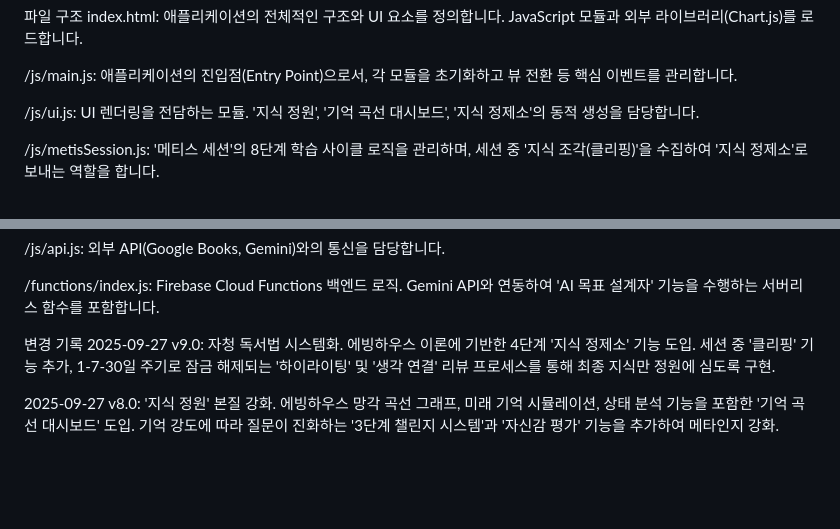
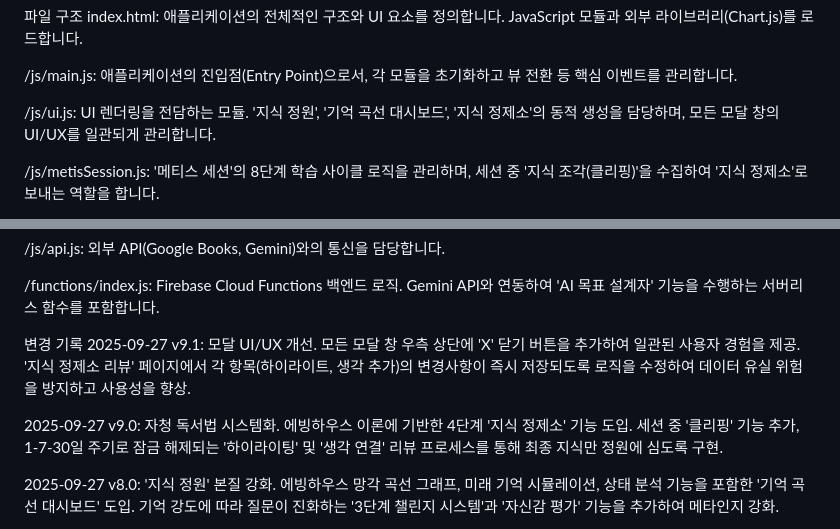
Before and after one commit to choijihoon9988-sudo/Project-Metis, a Markdown page: cody_blueprint.md, 2 parts joined by grey strips. Drawn GitHub-style; blank space fills up the shorter version.

Commit message:
?먮룞 而ㅻ컠

```diff
--- a/cody_blueprint.md
+++ b/cody_blueprint.md
@@ -9,7 +9,7 @@ index.html: 애플리케이션의 전체적인 구조와 UI 요소를 정의합
 
 /js/main.js: 애플리케이션의 진입점(Entry Point)으로서, 각 모듈을 초기화하고 뷰 전환 등 핵심 이벤트를 관리합니다.
 
-/js/ui.js: UI 렌더링을 전담하는 모듈. '지식 정원', '기억 곡선 대시보드', '지식 정제소'의 동적 생성을 담당합니다.
+/js/ui.js: UI 렌더링을 전담하는 모듈. '지식 정원', '기억 곡선 대시보드', '지식 정제소'의 동적 생성을 담당하며, 모든 모달 창의 UI/UX를 일관되게 관리합니다.
 
 /js/metisSession.js: '메티스 세션'의 8단계 학습 사이클 로직을 관리하며, 세션 중 '지식 조각(클리핑)'을 수집하여 '지식 정제소'로 보내는 역할을 합니다.
 
@@ -26,6 +26,8 @@ index.html: 애플리케이션의 전체적인 구조와 UI 요소를 정의합
 /functions/index.js: Firebase Cloud Functions 백엔드 로직. Gemini API와 연동하여 'AI 목표 설계자' 기능을 수행하는 서버리스 함수를 포함합니다.
 
 변경 기록
+2025-09-27 v9.1: 모달 UI/UX 개선. 모든 모달 창 우측 상단에 'X' 닫기 버튼을 추가하여 일관된 사용자 경험을 제공. '지식 정제소 리뷰' 페이지에서 각 항목(하이라이트, 생각 추가)의 변경사항이 즉시 저장되도록 로직을 수정하여 데이터 유실 위험을 방지하고 사용성을 향상.
+
 2025-09-27 v9.0: 자청 독서법 시스템화. 에빙하우스 이론에 기반한 4단계 '지식 정제소' 기능 도입. 세션 중 '클리핑' 기능 추가, 1-7-30일 주기로 잠금 해제되는 '하이라이팅' 및 '생각 연결' 리뷰 프로세스를 통해 최종 지식만 정원에 심도록 구현.
 
 2025-09-27 v8.0: '지식 정원' 본질 강화. 에빙하우스 망각 곡선 그래프, 미래 기억 시뮬레이션, 상태 분석 기능을 포함한 '기억 곡선 대시보드' 도입. 기억 강도에 따라 질문이 진화하는 '3단계 챌린지 시스템'과 '자신감 평가' 기능을 추가하여 메타인지 강화.
```
